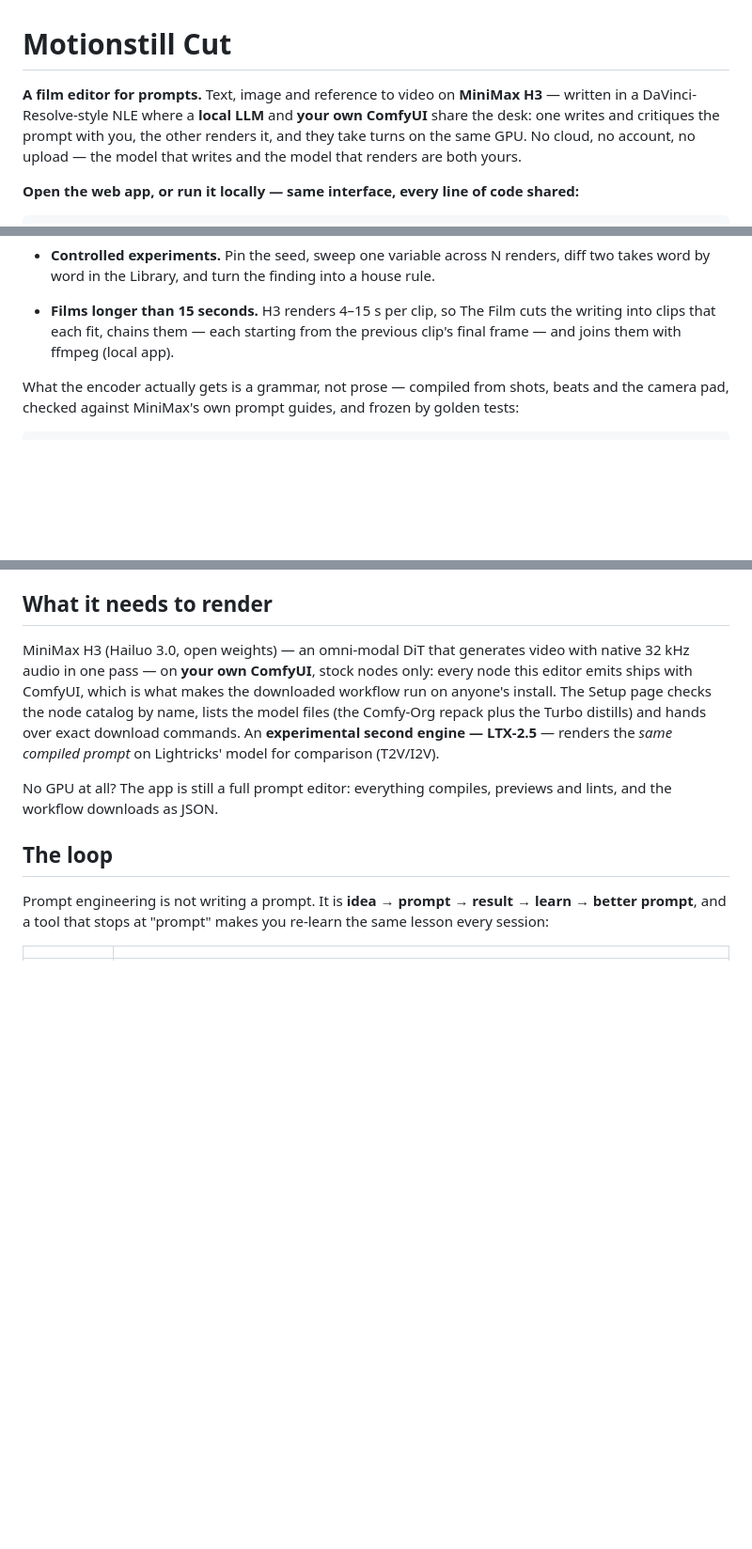
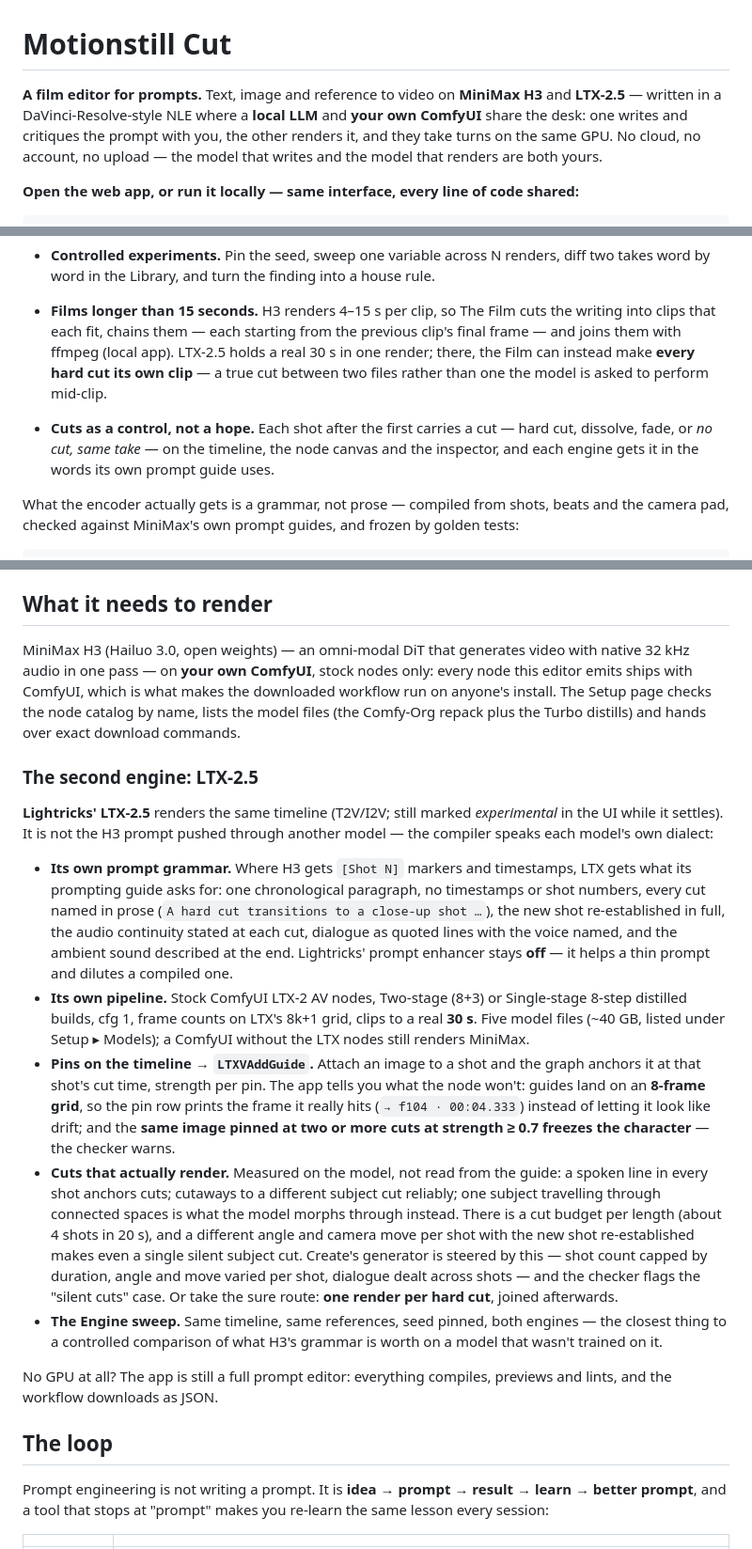
Before and after one commit to eres2k/motionstillcut, a Markdown page: README.md, 3 parts joined by grey strips. Shown at 94% size. Rendered like a GitHub page; blank space fills up the shorter version.

Commit message:
README: LTX-2.5 is a second engine with its own dialect, not an experiment footnote
Its prompt grammar, pipeline and limits, timeline pins with the 8-frame
grid and the freeze warning, what makes cuts render on it, one render per
cut, and the Engine sweep. Test count updated.

Co-Authored-By: Claude Fable 5 <noreply@anthropic.com>
Claude-Session: https://claude.ai/code/session_01Y8sq6V56AUx7Fn1xaADbTL

```diff
--- a/README.md
+++ b/README.md
@@ -1,8 +1,8 @@
 # Motionstill Cut
 
 **A film editor for prompts.** Text, image and reference to video on **MiniMax
-H3** — written in a DaVinci-Resolve-style NLE where a **local LLM** and **your
-own ComfyUI** share the desk: one writes and critiques the prompt with you, the
+H3** and **LTX-2.5** — written in a DaVinci-Resolve-style NLE where a **local
+LLM** and **your own ComfyUI** share the desk: one writes and critiques the prompt with you, the
 other renders it, and they take turns on the same GPU. No cloud, no account,
 no upload — the model that writes and the model that renders are both yours.
 
@@ -86,6 +86,13 @@ LLM server speaks. A render in flight is never interrupted.
 - **Films longer than 15 seconds.** H3 renders 4–15 s per clip, so The Film
   cuts the writing into clips that each fit, chains them — each starting from
   the previous clip's final frame — and joins them with ffmpeg (local app).
+  LTX-2.5 holds a real 30 s in one render; there, the Film can instead make
+  **every hard cut its own clip** — a true cut between two files rather than
+  one the model is asked to perform mid-clip.
+- **Cuts as a control, not a hope.** Each shot after the first carries a
+  cut — hard cut, dissolve, fade, or *no cut, same take* — on the timeline,
+  the node canvas and the inspector, and each engine gets it in the words
+  its own prompt guide uses.
 
 What the encoder actually gets is a grammar, not prose — compiled from shots,
 beats and the camera pad, checked against MiniMax's own prompt guides, and
@@ -171,9 +178,44 @@ video with native 32 kHz audio in one pass — on **your own ComfyUI**, stock
 nodes only: every node this editor emits ships with ComfyUI, which is what
 makes the downloaded workflow run on anyone's install. The Setup page checks
 the node catalog by name, lists the model files (the Comfy-Org repack plus the
-Turbo distills) and hands over exact download commands. An **experimental
-second engine — LTX-2.5** — renders the *same compiled prompt* on Lightricks'
-model for comparison (T2V/I2V).
+Turbo distills) and hands over exact download commands.
+
+### The second engine: LTX-2.5
+
+**Lightricks' LTX-2.5** renders the same timeline (T2V/I2V; still marked
+*experimental* in the UI while it settles). It is not the H3 prompt pushed
+through another model — the compiler speaks each model's own dialect:
+
+- **Its own prompt grammar.** Where H3 gets `[Shot N]` markers and timestamps,
+  LTX gets what its prompting guide asks for: one chronological paragraph, no
+  timestamps or shot numbers, every cut named in prose (`A hard cut
+  transitions to a close-up shot …`), the new shot re-established in full, the
+  audio continuity stated at each cut, dialogue as quoted lines with the voice
+  named, and the ambient sound described at the end. Lightricks' prompt
+  enhancer stays **off** — it helps a thin prompt and dilutes a compiled one.
+- **Its own pipeline.** Stock ComfyUI LTX-2 AV nodes, Two-stage (8+3) or
+  Single-stage 8-step distilled builds, cfg 1, frame counts on LTX's 8k+1 grid,
+  clips to a real **30 s**. Five model files (~40 GB, listed under Setup ▸
+  Models); a ComfyUI without the LTX nodes still renders MiniMax.
+- **Pins on the timeline → `LTXVAddGuide`.** Attach an image to a shot and
+  the graph anchors it at that shot's cut time, strength per pin. The app
+  tells you what the node won't: guides land on an **8-frame grid**, so the
+  pin row prints the frame it really hits (`→ f104 · 00:04.333`) instead of
+  letting it look like drift; and the **same image pinned at two or more
+  cuts at strength ≥ 0.7 freezes the character** — the checker warns.
+- **Cuts that actually render.** Measured on the model, not read from the
+  guide: a spoken line in every shot anchors cuts; cutaways to a different
+  subject cut reliably; one subject travelling through connected spaces is
+  what the model morphs through instead. There is a cut budget per length
+  (about 4 shots in 20 s), and a different angle and camera move per shot
+  with the new shot re-established makes even a single silent subject cut.
+  Create's generator is steered by this — shot count capped by duration,
+  angle and move varied per shot, dialogue dealt across shots — and the
+  checker flags the "silent cuts" case. Or take the sure route: **one render
+  per hard cut**, joined afterwards.
+- **The Engine sweep.** Same timeline, same references, seed pinned, both
+  engines — the closest thing to a controlled comparison of what H3's grammar
+  is worth on a model that wasn't trained on it.
 
 No GPU at all? The app is still a full prompt editor: everything compiles,
 previews and lints, and the workflow downloads as JSON.
```
Also changed, not shown: other parts of README.md (+2 -2 lines).
